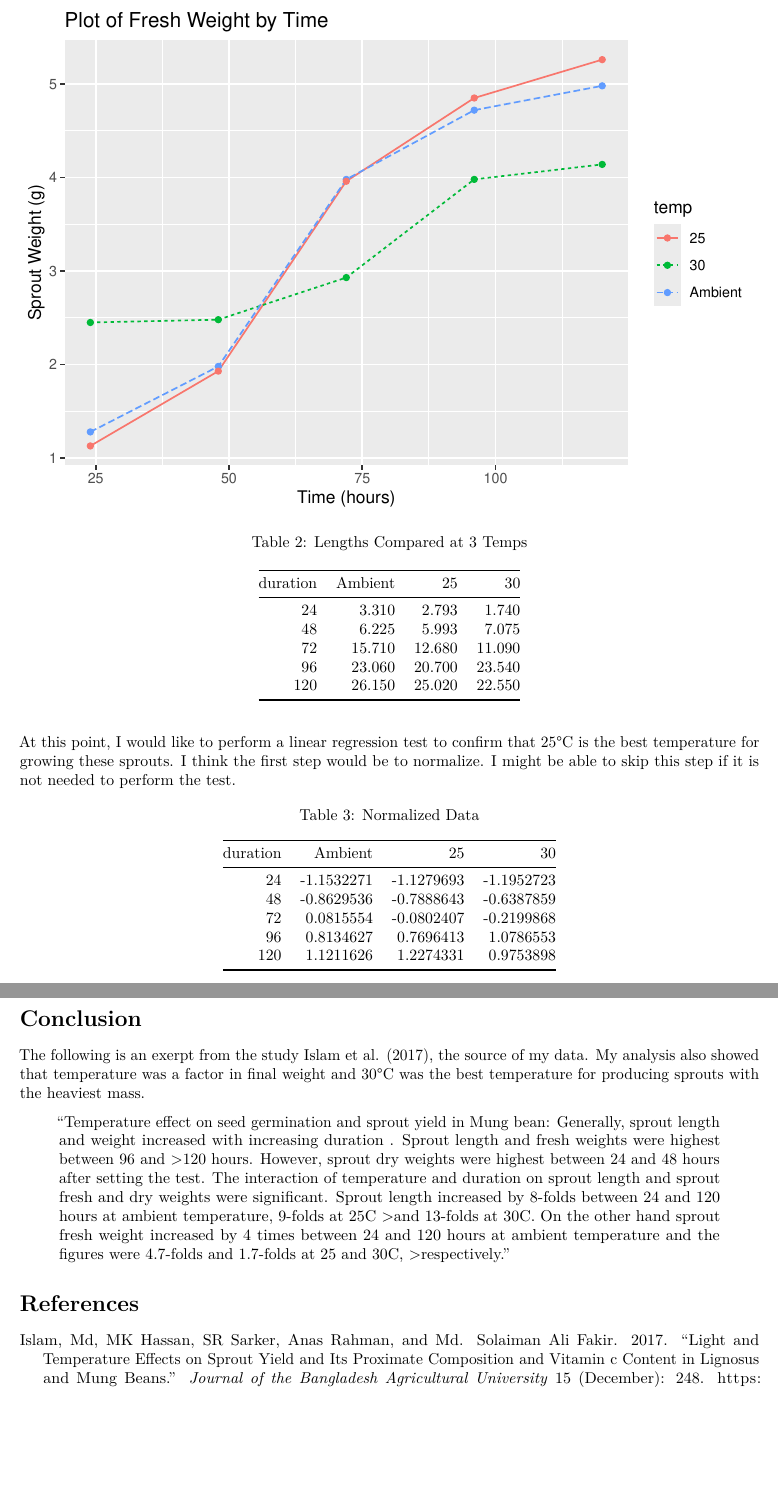
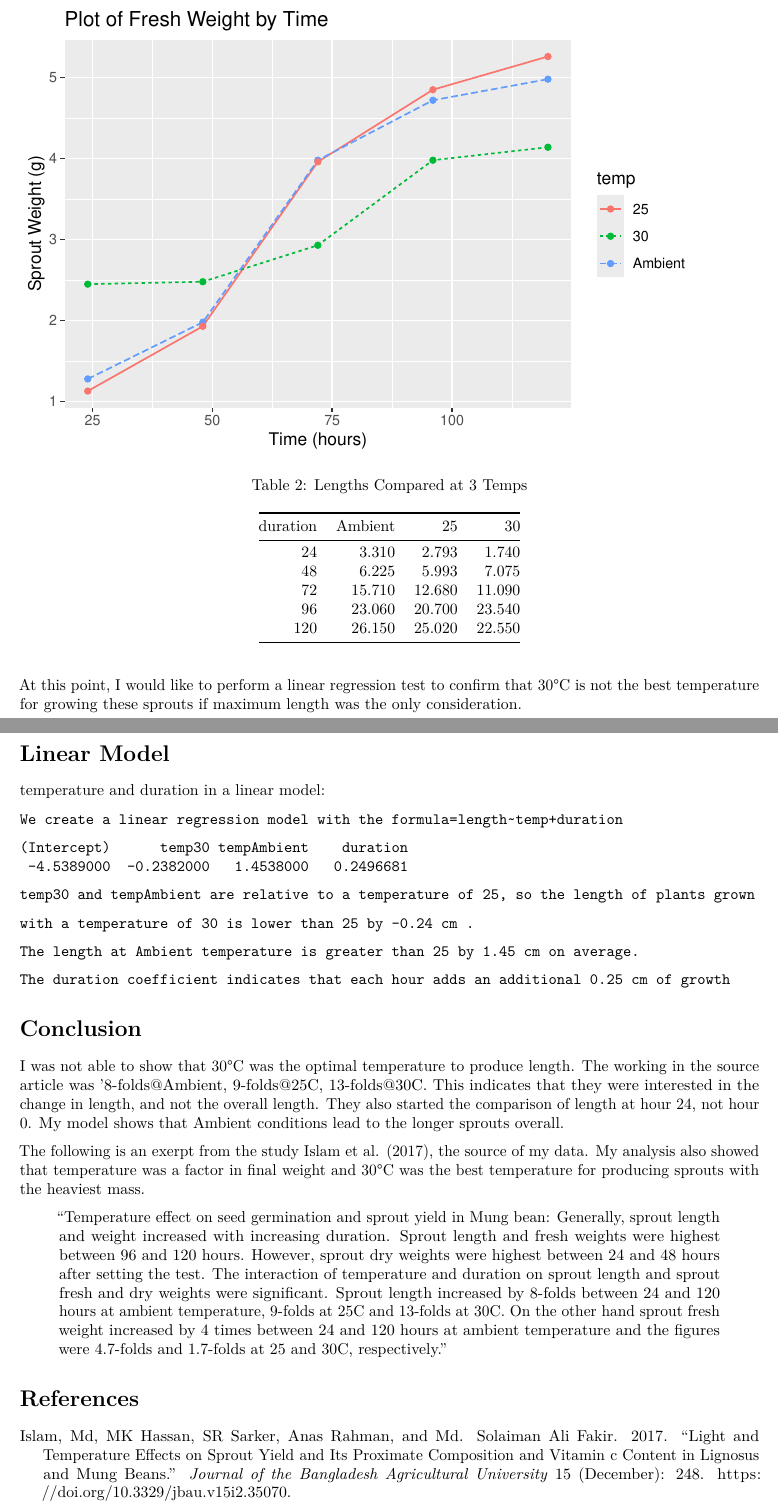
Before and after one commit to japandan/mungbean, an R Markdown document (Report.Rmd): two parts of pages 4 and 5 of 5 before the commit and two parts of pages 3 and 4 of 4 after it, joined at a grey line, cut so that both start at the same text, the shorter picture padded with empty space. Rendered offline with R 4.5, knitr and Pandoc, then LaTeX, with nearby package versions.

Commit message:
finished report

````diff
--- a/Report.Rmd
+++ b/Report.Rmd
@@ -76,13 +76,17 @@ scaled_df <- length_df %>% mutate_at(c("Ambient", "25", "30"), ~(scale(.) %>% as
 kable(length_df, caption="Lengths Compared at 3 Temps")
 ```
 
-At this point, I would like to perform a linear regression test to confirm that 25&deg;C is the best temperature for growing these sprouts.  I think the first step would be to normalize.  I might be able to skip this step if it is not needed to perform the test.
+At this point, I would like to perform a linear regression test to confirm that 30&deg;C is not the best temperature for growing these sprouts if maximum length was the only consideration.
 
 ```{r normalize, echo=FALSE}
-kable(scaled_df, caption="Normalized Data")
+#kable(scaled_df, caption="Normalized Data")
 
 #ggplot(data=mungbeans_df, aes(x=duration, y=sproutdrywt, group=temp)) +
 #  geom_line(aes(color=temp, linetype=temp))+
 #  geom_point(aes(color=temp)) +
 #  labs(title="Plot of Dry Weight by Time",x="Time (hours)", y = "Sprout Weight (g)")
 ```
+\pagebreak
+# Linear Model
+temperature and duration in a linear model:
+```{r linear_model, echo=FALSE, comment=NA}
@@ -89,15 +100,28 @@ kable(scaled_df, caption="Normalized Data")
+cat("We create a linear regression model with the formula=length~temp+duration")
+lm_mung$coefficients
+cat("temp30 and tempAmbient are relative to a temperature of 25, so the length of plants grown")
+cat(c("with a temperature of 30 is lower than 25 by",roundcoef(lm_mung$coefficients["temp30"]),"."))
+
+cat(c("The length at Ambient temperature is greater than 25 by",roundcoef(lm_mung$coefficients["tempAmbient"]),"on average. "))
+
+cat(c("The duration coefficient indicates that each hour adds an additional",roundcoef(lm_mung$coefficients["duration"]),"of growth") )
+
+```
 
 # Conclusion
 
+I was not able to show that 30&deg;C was the optimal temperature to produce length.  The working in the source article
+was '8-folds\@Ambient, 9-folds\@25C, 13-folds\@30C.  This indicates that they were interested in the change in length, and not the overall length.  They also started the comparison of length at hour 24, not hour 0.  My model shows that Ambient conditions lead to the longer sprouts overall.
+
 The following is an exerpt from the study @article, the source of my data.  My analysis also showed that temperature was a factor in final weight and 30&deg;C was the best temperature for producing sprouts with the heaviest mass.
 
->"Temperature effect  on seed germination and  sprout yield in Mung bean: Generally,  sprout  length  and  weight
->increased  with increasing  duration .  Sprout length  and fresh weights  were  highest  between  96
->and >120  hours. However, sprout dry weights  were highest between  24 and  48  hours  after setting  the test.
->The interaction of temperature  and  duration on  sprout  length and  sprout fresh and dry weights were
->significant. Sprout length increased by 8-folds between 24 and 120 hours at ambient  temperature,
->9-folds  at  25C >and  13-folds  at 30C. On the other hand sprout fresh weight increased by  4  times  between
->24 and 120  hours at ambient temperature and the figures were 4.7-folds and 1.7-folds at 25 and 30C, >respectively."
+>"Temperature effect  on seed germination and  sprout yield in Mung bean: Generally, sprout length and weight
+>increased  with increasing  duration. Sprout length  and fresh weights were highest between 96 and 120 hours.
+>However, sprout dry weights  were highest between 24 and 48 hours after setting the test.
+>The interaction of temperature  and  duration on sprout length and sprout fresh and dry weights were
+>significant. Sprout length increased by 8-folds between 24 and 120 hours at ambient temperature,
+>9-folds at 25C and 13-folds at 30C. On the other hand sprout fresh weight increased by 4 times between
+>24 and 120 hours at ambient temperature and the figures were 4.7-folds and 1.7-folds at 25 and 30C, respectively."
 
 
 # References
````
Also changed, not shown: Report.pdf, Report.Rmd (19 more changed lines).
